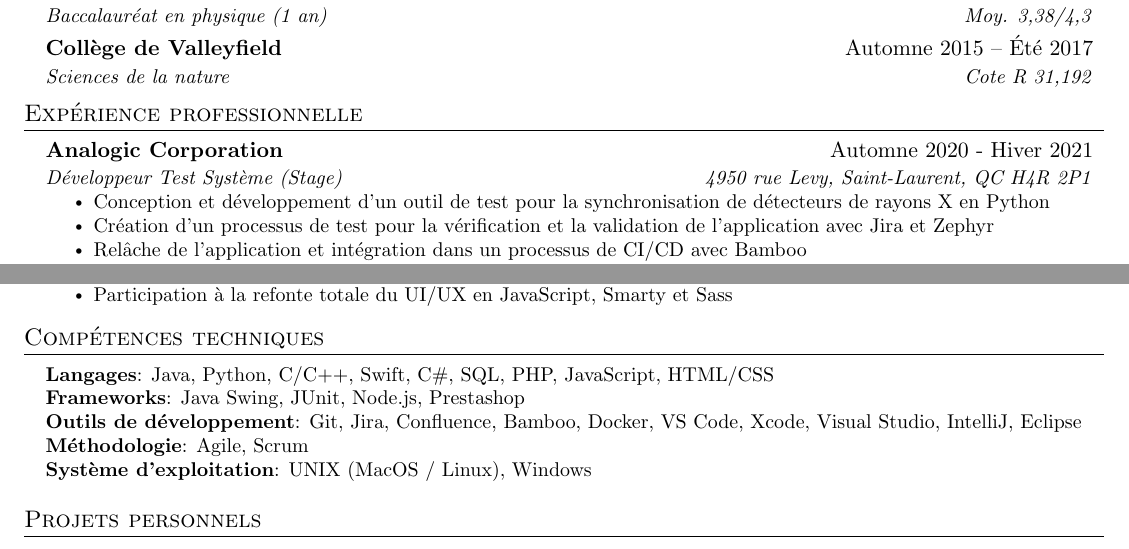
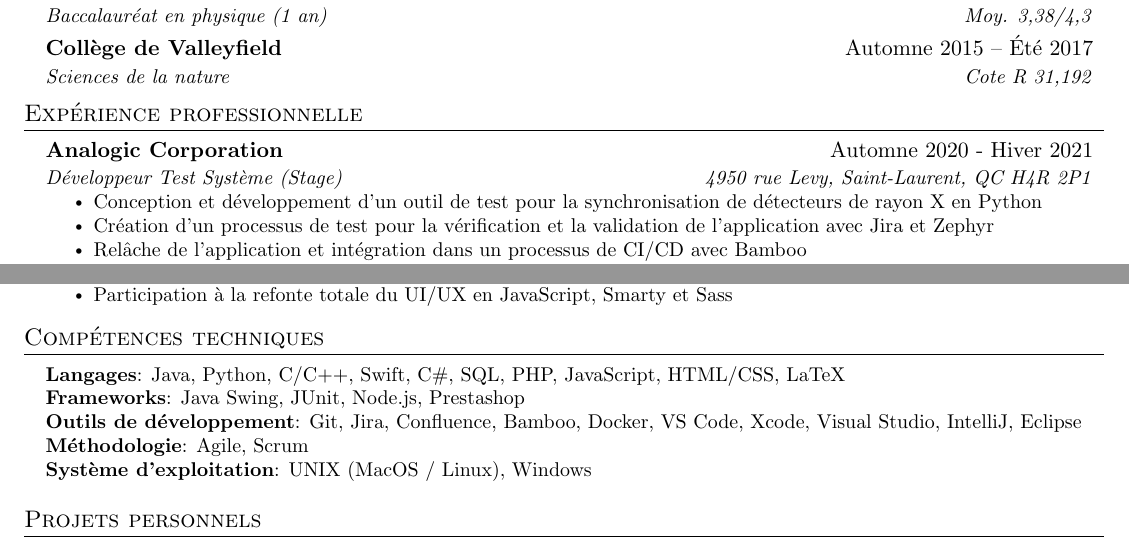
Before and after one commit to G-lalonde/CV, a LaTeX document (jeremylalonde_fr.tex): two parts of the page, joined at a grey line, cut so that both start at the same text. Compiled offline with pdfLaTeX.

```diff
--- a/jeremylalonde_fr.tex
+++ b/jeremylalonde_fr.tex
@@ -80,7 +80,7 @@
       {Analogic Corporation}{Automne 2020 - Hiver 2021}
       {D\'eveloppeur Test Syst\`eme (Stage)}{4950 rue Levy, Saint-Laurent, QC H4R 2P1}
       \resumeItemListStart
-        \resumeItem{Conception et d\'eveloppement d'un outil de test pour la synchronisation de d\'etecteurs de rayons X en Python }
+        \resumeItem{Conception et d\'eveloppement d'un outil de test pour la synchronisation de d\'etecteurs de rayon X en Python }
         \resumeItem{Cr\'eation d'un processus de test pour la v\'erification et la validation de l'application avec Jira et Zephyr}
         \resumeItem{Rel\^ache de l'application et int\'egration dans un processus de CI/CD avec Bamboo}
         \resumeItem{Implémentation d'une fonction dans l'API du d\'etecteur en C++ pour la gestion et r\'ecup\'eration d'images raw}
@@ -121,7 +121,7 @@
 \section{Comp\'etences techniques}
 \begin{itemize}[leftmargin=0.15in, label={}]
    \small{\item{
-    \textbf{Langages}{: Java, Python, C/C++, Swift, C\#, SQL, PHP, JavaScript, HTML/CSS} \\
+    \textbf{Langages}{: Java, Python, C/C++, Swift, C\#, SQL, PHP, JavaScript, HTML/CSS, LaTeX} \\
     \textbf{Frameworks}{: Java Swing, JUnit, Node.js, Prestashop} \\
     \textbf{Outils de d\'eveloppement}{: Git, Jira, Confluence, Bamboo, Docker, VS Code, Xcode, Visual Studio, IntelliJ, Eclipse} \\
     \textbf{Méthodologie}{: Agile, Scrum} \\
```
Also changed, not shown: jeremylalonde_en.tex (+1 -1 lines), jeremylalonde_en.pdf, jeremylalonde_fr.pdf.
